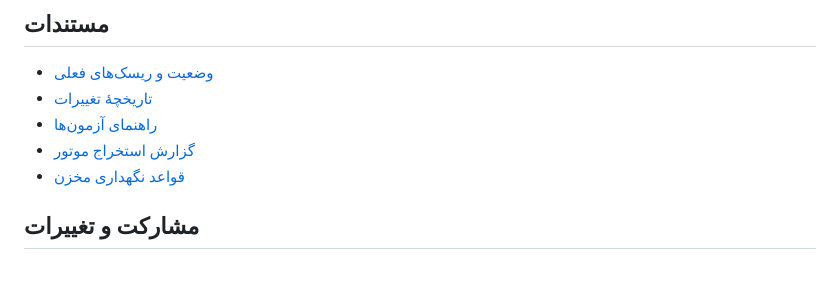
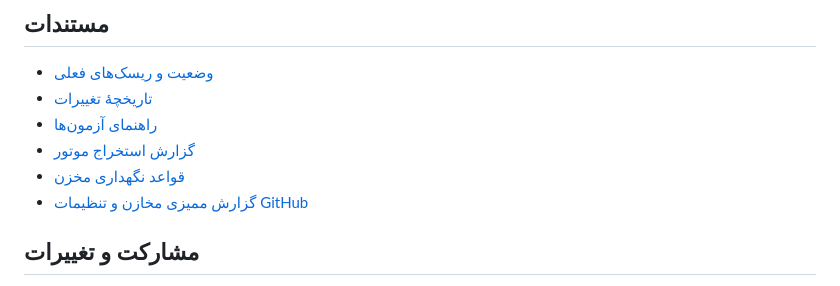
Before and after one commit to abbasrohi7x-wq/younique-accounting, a Markdown page: README.md, the part around the change. GitHub-like rendering.

Commit message:
docs: add GitHub repository audit and metadata recommendations

```diff
--- a/README.md
+++ b/README.md
@@ -95,6 +95,7 @@ GitHub Actions همین مجموعه را برای push به `main` و Pull Requ
 - [راهنمای آزمون‌ها](tests/README.md)
 - [گزارش استخراج موتور](docs/ENGINE_EXTRACTION.md)
 - [قواعد نگهداری مخزن](docs/GITHUB_REPOSITORY_GUIDE.md)
+- [گزارش ممیزی مخازن و تنظیمات GitHub](docs/GITHUB_AUDIT.md)
 
 ## مشارکت و تغییرات
 
```
Also changed, not shown: docs/GITHUB_AUDIT.md (added, +103 -0 lines).
